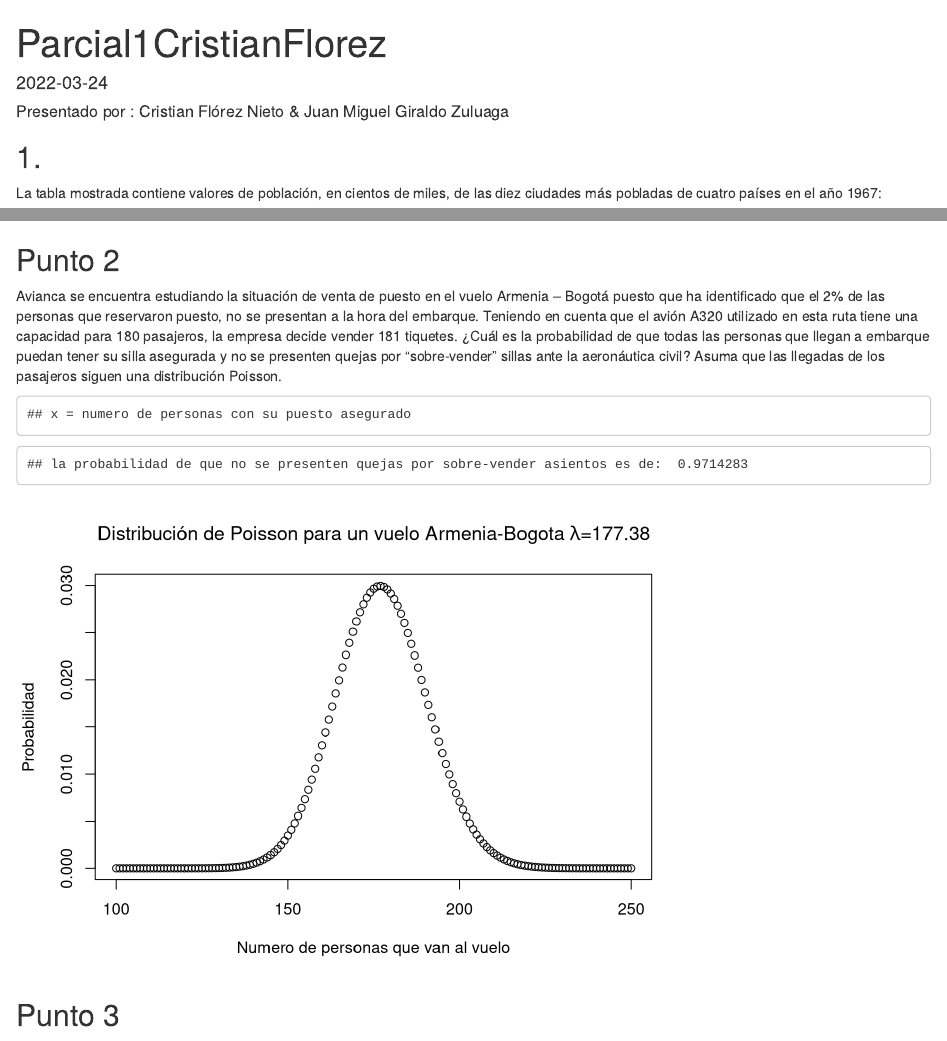
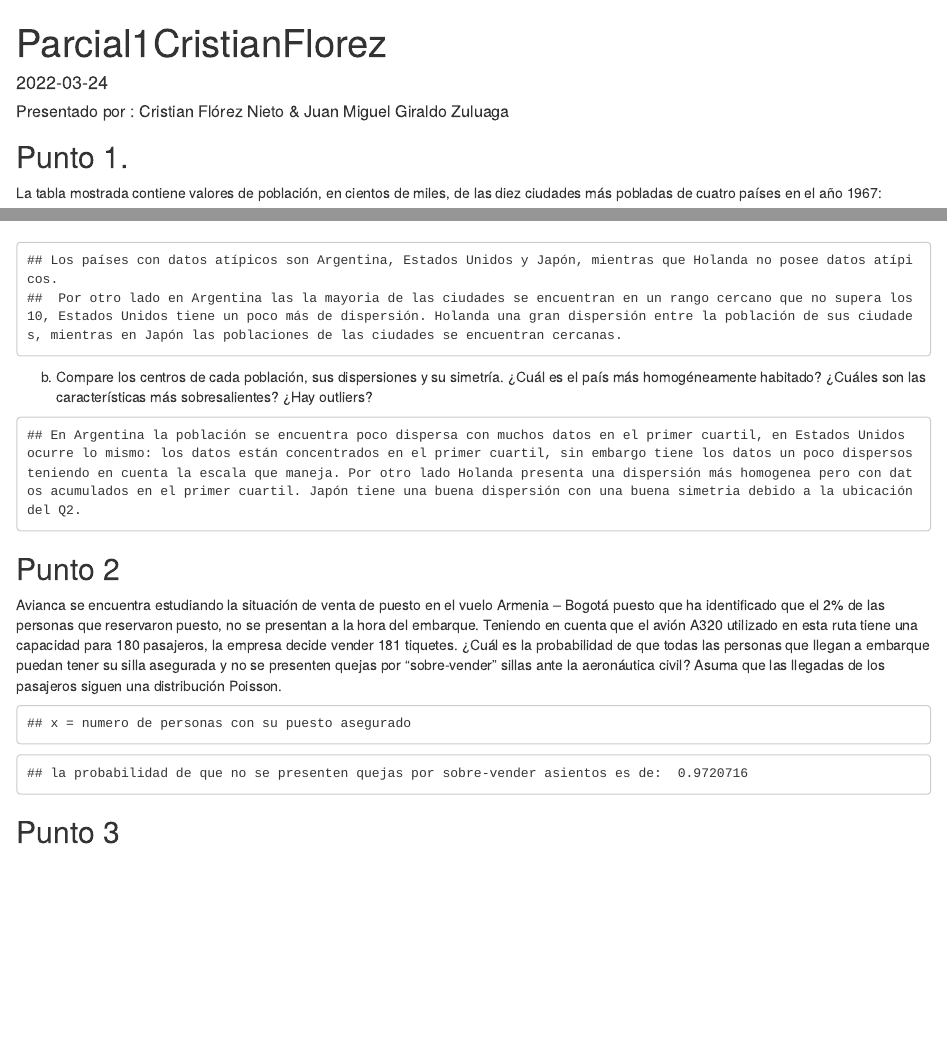
Before and after one commit to Cridafloni/Parcial1Simulacion, an R Markdown document (ParcialR.Rmd): the page in a window 1100 px wide, from its top, and a second part further down, joined at a grey line. Rendered offline with R 4.5, knitr and Pandoc, with nearby package versions.

Commit message:
Corrección punto 2 y finalización del 1

````diff
--- a/ParcialR.Rmd
+++ b/ParcialR.Rmd
@@ -9,7 +9,7 @@ knitr::opts_chunk$set(echo = TRUE)
 ```
 
 ##### Presentado por : Cristian Flórez Nieto & Juan Miguel Giraldo Zuluaga
-## 1.
+## Punto 1.
 La tabla mostrada contiene valores de población, en cientos de miles, de las diez ciudades más
 pobladas de cuatro países en el año 1967:
 
@@ -23,3 +23,7 @@ holanda <- c(8.68, 7.31, 6.02, 2.64, 1.75, 1.72, 1.51, 1.42, 1.31, 1.29)
 japon <- c(110.21, 32.14, 18.88, 16.38, 13.37, 11.92, 10.71, 7.80, 7.70, 7.00)
 
 
+boxplot(argentina, horizontal= TRUE, main = "Boxplot Población Ciudades Argentina 1967", xlab= "Población Cientos de miles", outpch = 23, outcex = 2, outcol=2, outbug=4)
+boxplot(eeuu, horizontal=TRUE, main = "Boxplot Población Ciudades Estados Unidos 1967", xlab= "Población Cientos de miles", outpch = 23, outcex = 2, outcol=2, outbug=4)
+boxplot(holanda, horizontal=TRUE, main = "Boxplot Población Ciudades Holanda 1967", xlab= "Población Cientos de miles", outpch = 23, outcex = 2, outcol=2, outbug=4 )
+boxplot(japon, horizontal=TRUE, main = "Boxplot Población Ciudades Japon 1967", xlab= "Población Cientos de miles", outpch = 23, outcex = 2, outcol=2, outbug=4)
@@ -30,4 +30,10 @@ boxplot(japon, horizontal=TRUE, main = "Boxplot Población Estados Unidos", xlab
 #stripchart(argentina, method = "jitter", pch = 19, add = TRUE, col = "blue",  main = "Boxplot Población Argentina", xlab= "Población Cientos de miles")
+cat("Los países con datos atípicos son Argentina, Estados Unidos y Japón, mientras que Holanda no posee datos atípicos.\n Por otro lado en Argentina las la mayoria de las ciudades se encuentran en un rango cercano que no supera los 10, Estados Unidos tiene un poco más de dispersión. Holanda una gran dispersión entre la población de sus ciudades, mientras en Japón las poblaciones de las ciudades se encuentran cercanas. ")
+```
+b) Compare los centros de cada población, sus dispersiones y su simetría. ¿Cuál es el país más
+homogéneamente habitado? ¿Cuáles son las características más sobresalientes? ¿Hay outliers?
+```{r punto1b, echo=FALSE}
+cat("En Argentina la población se encuentra poco dispersa con muchos datos en el primer cuartil, en Estados Unidos ocurre lo mismo: los datos están concentrados en el primer cuartil, sin embargo tiene los datos un poco dispersos teniendo en cuenta la escala que maneja. Por otro lado Holanda presenta una dispersión más homogenea pero con datos acumulados en el primer cuartil. Japón tiene una buena dispersión con una buena simetria debido a la ubicación del Q2.")
 ```
 
 ## Punto 2
@@ -36,9 +42,9 @@ Avianca se encuentra estudiando la situación de venta de puesto en el vuelo Arm
 
 ```{r punto2, echo=FALSE}
 cat("x = numero de personas con su puesto asegurado")
-probabilidad <-dpois(181,177.38)
+# p(x>=181)
+probabilidad <-dpois(181,176.4)
 cat("la probabilidad de que no se presenten quejas por sobre-vender asientos es de: ", 1-probabilidad)
-plot(100:250,dpois(100:250,177.38),  main = expression(paste( "Distribución de Poisson para un vuelo Armenia-Bogota ", lambda,"=177.38")), xlab = "Numero de personas que van al vuelo", ylab = "Probabilidad" )
 ```
 
 ## Punto 3
````
Also changed, not shown: ParcialR.html, ParcialR.Rmd (4 more changed lines).
